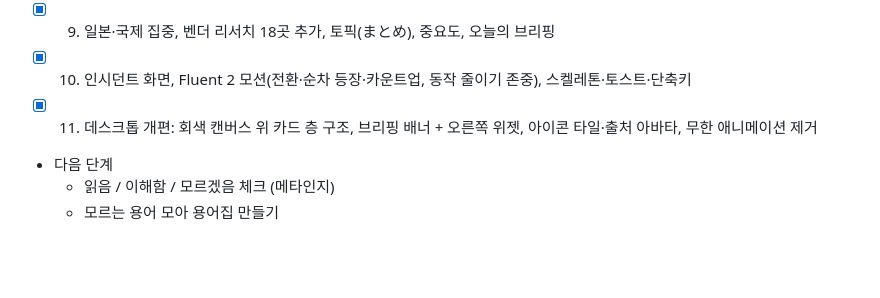
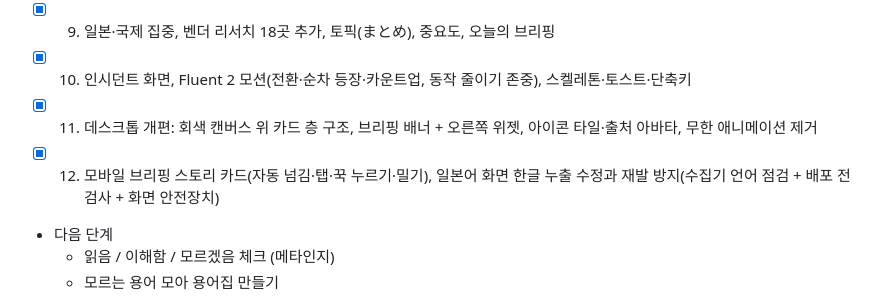
Before and after one commit to cattaxevasion/security-glance, a Markdown page: PLAN.md, the part around the change. GitHub-like rendering; blank space fills up the shorter version.

```diff
--- a/PLAN.md
+++ b/PLAN.md
@@ -69,6 +69,7 @@ LLM이 자유롭게 만들지 않고 정해진 목록에서만 고른다.
 - [x] 9. 일본·국제 집중, 벤더 리서치 18곳 추가, 토픽(まとめ), 중요도, 오늘의 브리핑
 - [x] 10. 인시던트 화면, Fluent 2 모션(전환·순차 등장·카운트업, 동작 줄이기 존중), 스켈레톤·토스트·단축키
 - [x] 11. 데스크톱 개편: 회색 캔버스 위 카드 층 구조, 브리핑 배너 + 오른쪽 위젯, 아이콘 타일·출처 아바타, 무한 애니메이션 제거
+- [x] 12. 모바일 브리핑 스토리 카드(자동 넘김·탭·꾹 누르기·밀기), 일본어 화면 한글 누출 수정과 재발 방지(수집기 언어 점검 + 배포 전 검사 + 화면 안전장치)
 - 다음 단계
   - 읽음 / 이해함 / 모르겠음 체크 (메타인지)
   - 모르는 용어 모아 용어집 만들기
```
Also changed, not shown: README.md (+11 -0 lines).
